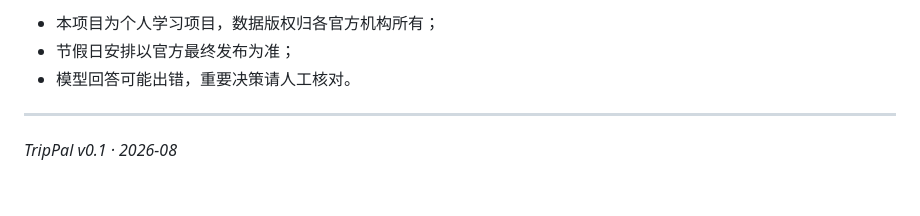
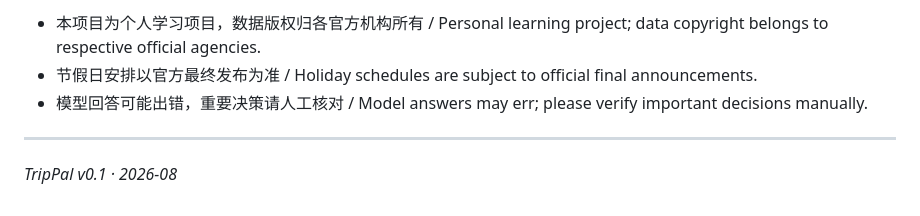
Before and after one commit to Luchs0-0/trip-pal-agent, a Markdown page: README.md, the part around one of its changes. GitHub-like rendering.

```diff
--- a/README.md
+++ b/README.md
@@ -159,7 +167,7 @@ trip-pal/
 
-- 本项目为个人学习项目，数据版权归各官方机构所有；
-- 节假日安排以官方最终发布为准；
-- 模型回答可能出错，重要决策请人工核对。
+- 本项目为个人学习项目，数据版权归各官方机构所有 / Personal learning project; data copyright belongs to respective official agencies.
+- 节假日安排以官方最终发布为准 / Holiday schedules are subject to official final announcements.
+- 模型回答可能出错，重要决策请人工核对 / Model answers may err; please verify important decisions manually.
 
 ---
 
```
Also changed, not shown: other parts of README.md (+75 -67 lines).
